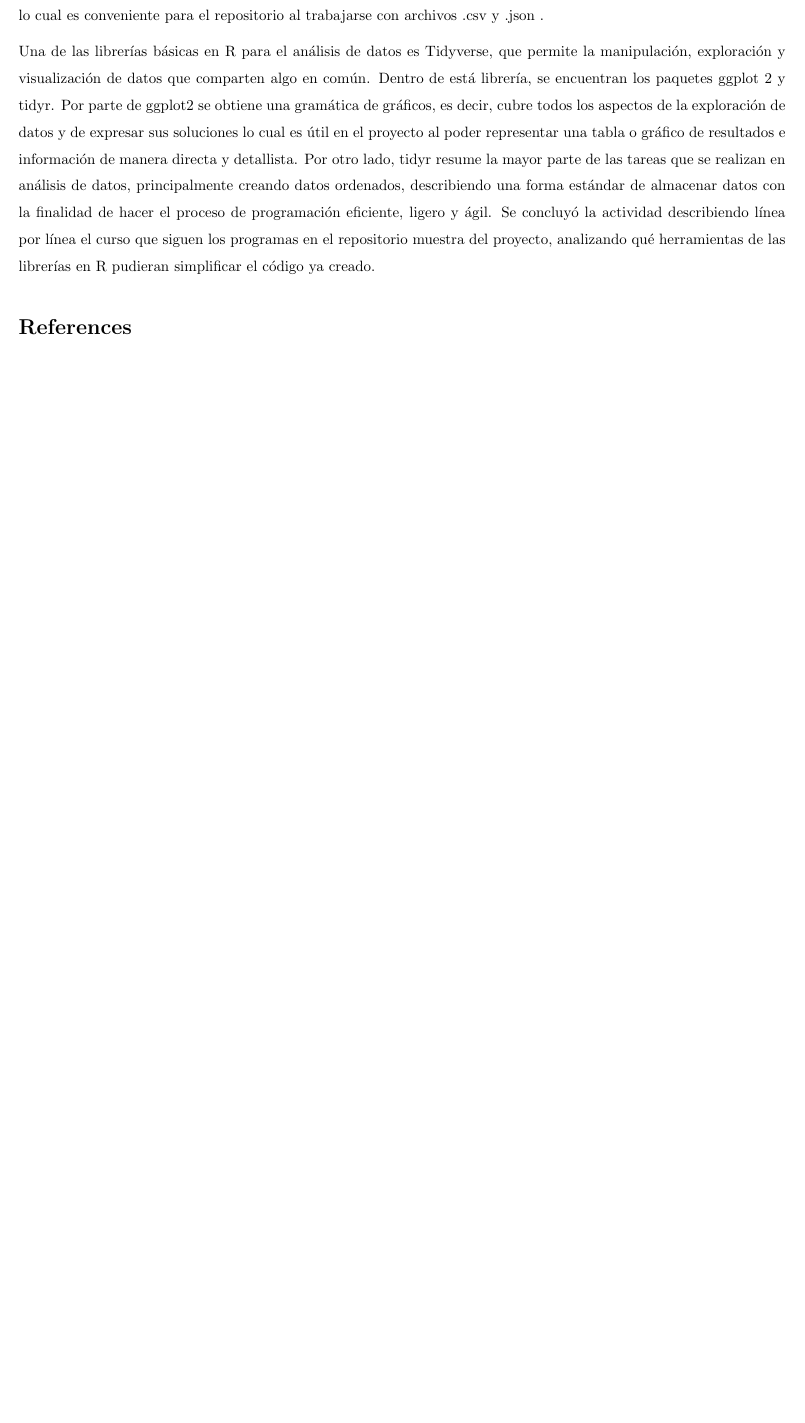
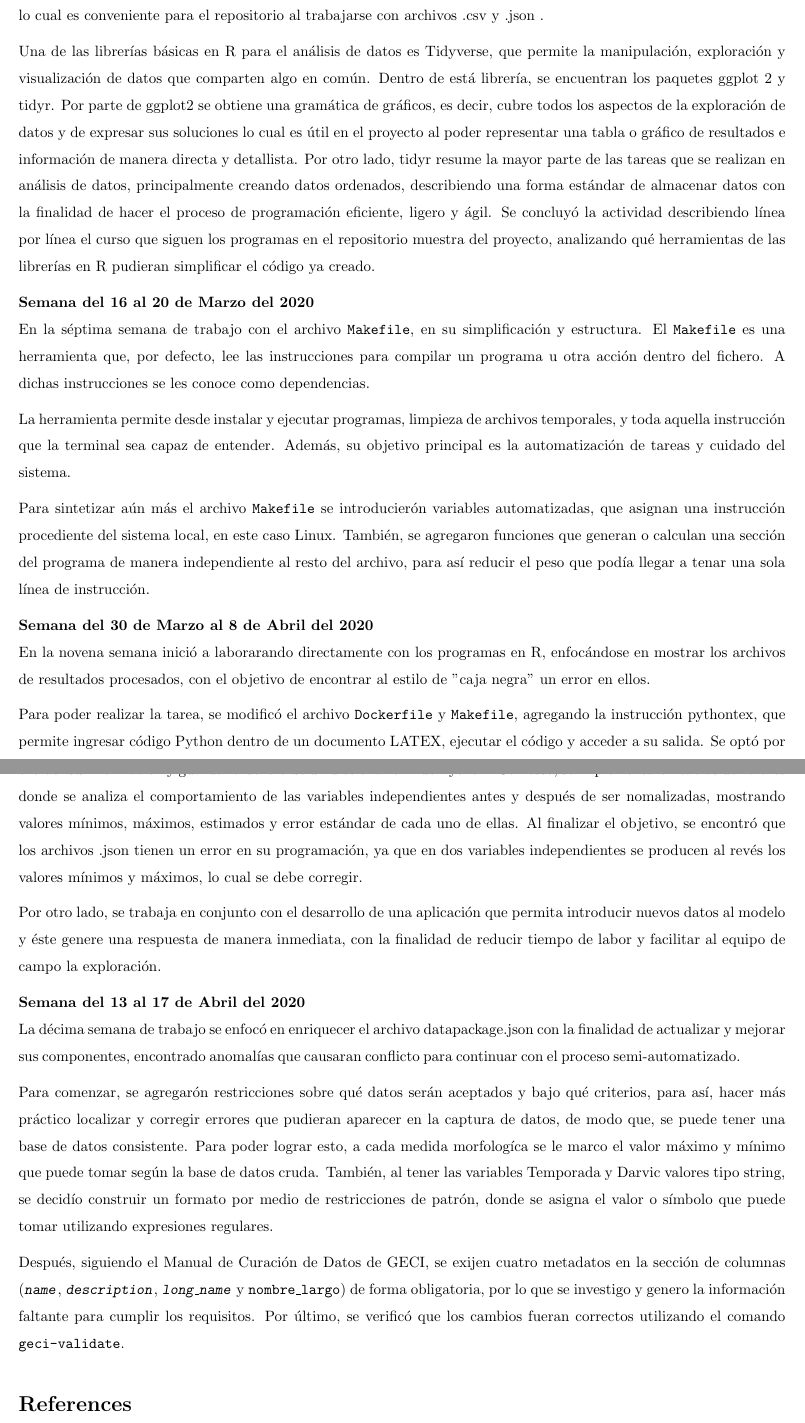
Before and after one commit to andrea-sanchez/ejemplo_para_andrea, a LaTeX document (reports/reporte.tex): part of page 3 of 3 before the commit and two parts of pages 3 and 4 of 4 after it, the two joined at a grey line, cut so that both start at the same text, the shorter picture padded with empty space. Compiled offline with pdfLaTeX.

Commit message:
Reportes semanales

```diff
--- a/reports/reporte.tex
+++ b/reports/reporte.tex
@@ -45,6 +45,27 @@
     Una de las librerías básicas en R para el análisis de datos es Tidyverse, que permite la manipulación, exploración y visualización de datos que comparten algo en común. Dentro de está librería, se encuentran los paquetes ggplot 2 y tidyr. Por parte de ggplot2 se obtiene una gramática de gráficos, es decir, cubre todos los aspectos de la exploración de datos y de expresar sus soluciones lo cual es útil en el proyecto al poder representar una tabla o gráfico de resultados e información de manera directa y detallista. Por otro lado, tidyr resume la mayor parte de las tareas que se realizan en análisis de datos, principalmente creando datos ordenados, describiendo una forma estándar de almacenar datos con la finalidad de hacer el proceso de programación eficiente, ligero y ágil.
     Se concluyó la actividad describiendo línea por línea el curso que siguen los programas en el repositorio muestra del proyecto, analizando qué herramientas de las librerías en R pudieran simplificar el código ya creado.
 
+    \textbf{Semana  del 16 al 20 de Marzo del 2020} \\
+    En la séptima semana de trabajo con el archivo \texttt{Makefile}, en su simplificación y estructura. El \texttt{Makefile} es una herramienta que, por defecto, lee las instrucciones para compilar un programa u otra acción dentro del fichero. A dichas instrucciones se les conoce como dependencias.
+
+    La herramienta permite desde instalar y ejecutar programas, limpieza de archivos temporales, y toda aquella instrucción que la terminal sea capaz de entender. Además, su objetivo principal es la automatización de tareas y cuidado del sistema.
+
+    Para sintetizar aún más el archivo \texttt{Makefile} se introducierón variables automatizadas, que asignan una instrucción procediente del sistema local, en este caso Linux. También, se agregaron funciones que generan o calculan una sección del programa de manera independiente al resto del archivo, para así reducir el peso que podía llegar a tenar una sola línea de instrucción.
+
+    \textbf{Semana  del 30 de Marzo al 8 de Abril del 2020} \\
+    En la novena semana inició a laborarando directamente con los programas en R, enfocándose en mostrar los archivos de resultados procesados, con el objetivo de encontrar al estilo de "caja negra" un error en ellos.
+
+    Para poder realizar la tarea, se modificó el archivo \texttt{Dockerfile} y \texttt{Makefile}, agregando la instrucción pythontex, que permite ingresar código Python dentro de un documento LATEX, ejecutar el código y acceder a su salida. Se optó por utilizar el lenguaje de Python por la compatibilidad que tiene con los archivos csv y .json de JavaScript \footnote{Lenguaje de programación interpretado por navegadores}, permitiendo extraer su información y guardarla dentro de un diccionario \footnote{Estructura de datos que permite guardar un conjunto no ordenado de pares clave-valor} de Python. Con esto, se implementarón tablas de valores donde se analiza el comportamiento de las variables independientes antes y después de ser nomalizadas, mostrando valores mínimos, máximos, estimados y error estándar de cada uno de ellas.
+    Al finalizar el objetivo, se encontró que los archivos .json tienen un error en su programación, ya que en dos variables independientes se producen al revés los valores mínimos y máximos, lo cual se debe corregir.
+
+    Por otro lado, se trabaja en conjunto con el desarrollo de una aplicación que permita introducir nuevos datos al modelo y éste genere una respuesta de manera inmediata, con la finalidad de reducir tiempo de labor y  facilitar al equipo de campo la exploración.
+
+    \textbf{Semana del 13 al 17 de Abril del 2020} \\
+    La décima semana de trabajo se enfocó en enriquecer el archivo datapackage.json con la finalidad de actualizar y mejorar sus componentes, encontrado anomalías que causaran conflicto para continuar con el proceso semi-automatizado.
+
+    Para comenzar, se agregarón restricciones sobre qué datos serán aceptados y bajo qué criterios, para así, hacer más práctico localizar y corregir errores que pudieran aparecer en la captura de datos, de modo que, se puede tener una base de datos consistente. Para poder lograr esto, a cada medida morfologíca se le marco el valor máximo y mínimo que puede tomar según la base de datos cruda. También, al tener las variables Temporada y Darvic valores tipo string, se decidío construir un formato por medio de restricciones de patrón, donde se asigna el valor o símbolo que puede tomar utilizando expresiones regulares.
+
+    Después, siguiendo el Manual de Curación de Datos de GECI, se exijen cuatro metadatos en la sección de columnas (\texttt{\textsl{name}}, \texttt{\textsl{description}}, \texttt{\textsl{long\_name}} y \texttt{nombre\_largo}) de forma obligatoria, por lo que se investigo y genero la información faltante para cumplir los requisitos. Por último, se verificó que los cambios fueran correctos utilizando el comando \texttt{geci-validate}.
 \begin{thebibliography}{1}
 \bibitem{bergh2019} Bergh, C., Benghiat, G., \& Strod, E. (2019). The DataOps Cookbook.. Cambridge, MA, EUA: DataKitchen Headquarters.
 \end{thebibliography}
```
Also changed, not shown: reports/reporte.tex (6 more changed lines).
